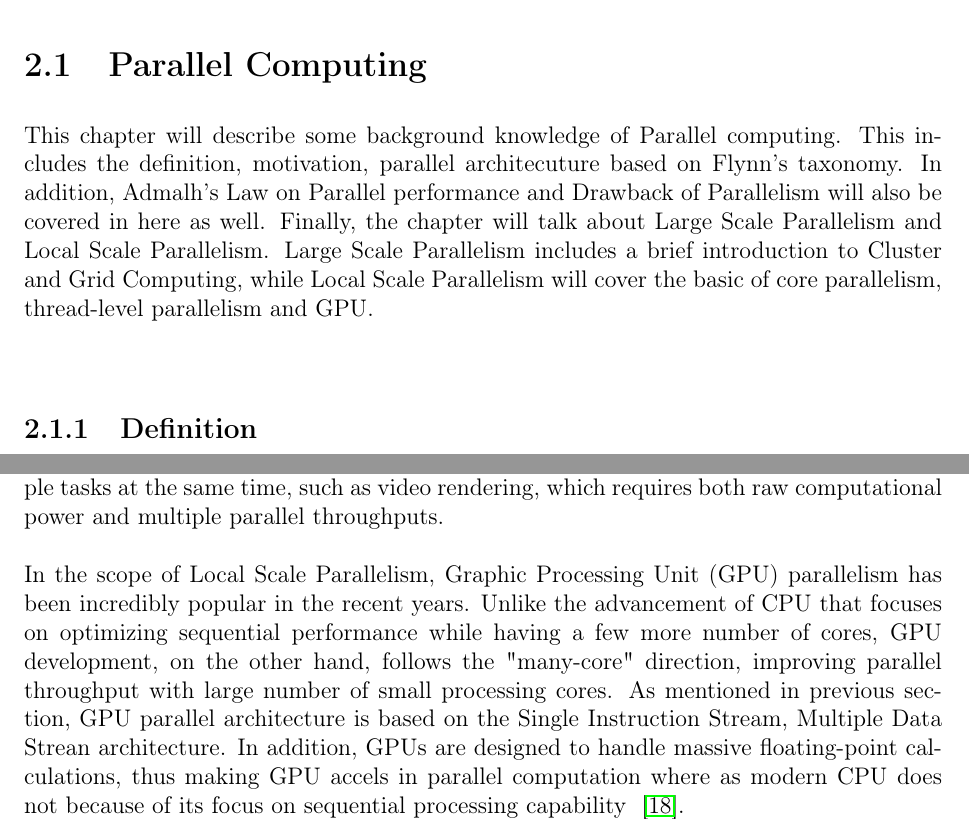
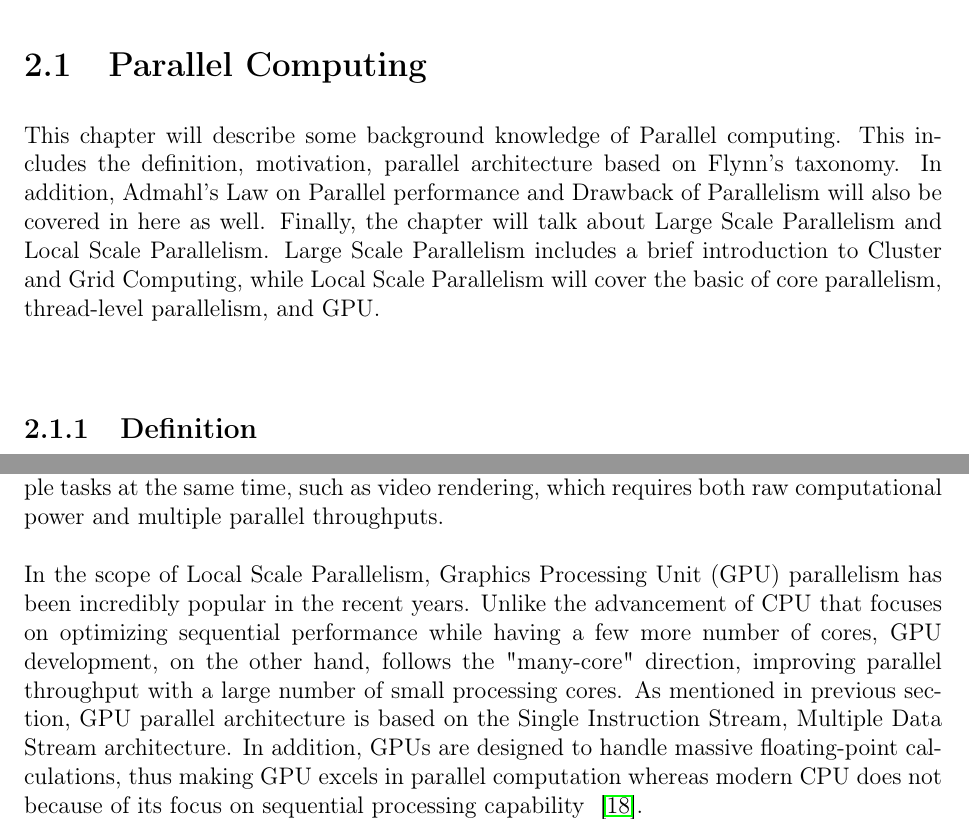
Before and after one commit to nnkhoa/M1-thesis, a LaTeX thesis (Report.tex, which reads Background.tex): two parts of pages 20 and 29 of 45, joined at a grey line, cut so that both start at the same text. Compiled offline with pdfLaTeX.

Commit message:
fixed some spelling mistake

```diff
--- a/Background.tex
+++ b/Background.tex
@@ -2,7 +2,7 @@
 
 \section{Parallel Computing}
 
-This chapter will describe some background knowledge of Parallel computing. This includes the definition, motivation, parallel architecuture based on Flynn's taxonomy. In addition, Admalh's Law on Parallel performance and Drawback of Parallelism will also be covered in here as well. Finally, the chapter will talk about Large Scale Parallelism and Local Scale Parallelism. Large Scale Parallelism includes a brief introduction to Cluster and Grid Computing, while Local Scale Parallelism will cover the basic of core parallelism, thread-level parallelism and GPU. \\
+This chapter will describe some background knowledge of Parallel computing. This includes the definition, motivation, parallel architecture based on Flynn's taxonomy. In addition, Admahl's Law on Parallel performance and Drawback of Parallelism will also be covered in here as well. Finally, the chapter will talk about Large Scale Parallelism and Local Scale Parallelism. Large Scale Parallelism includes a brief introduction to Cluster and Grid Computing, while Local Scale Parallelism will cover the basic of core parallelism, thread-level parallelism, and GPU. \\
 
 \subsection{Definition}
 
@@ -129,4 +129,4 @@ While Large Scale Parallelism system relies on splitting the work and have it do
 ~\\
 Current generation multi-core CPU also supports what is known as thread-level parallelism. This is kind of Local Scale Parallelism that executes tasks on individual threads of the CPU. A thread is basically a distinct process with its own instruction and data, and it can represent a part of a parallel program containing multiple processes. Thread-level parallelism is represented in the form of multithreading, having multiple threads sharing the same functional units of a processor~\cite{multicore}. For this reason, thread-level parallelism will increase computation performance, especially in demanding tasks that require doing multiple tasks at the same time, such as video rendering, which requires both raw computational power and multiple parallel throughputs. \\
 ~\\
-In the scope of Local Scale Parallelism, Graphic Processing Unit (GPU) parallelism has been incredibly popular in the recent years. Unlike the advancement of CPU that focuses on optimizing sequential performance while having a few more number of cores, GPU development, on the other hand, follows the "many-core" direction, improving parallel throughput with large number of small processing cores. As mentioned in previous section, GPU parallel architecture is based on the Single Instruction Stream, Multiple Data Strean architecture. In addition, GPUs are designed to handle massive floating-point calculations, thus making GPU accels in parallel computation where as modern CPU does not because of its focus on sequential processing capability ~\cite{GPU}. \\
+In the scope of Local Scale Parallelism, Graphics Processing Unit (GPU) parallelism has been incredibly popular in the recent years. Unlike the advancement of CPU that focuses on optimizing sequential performance while having a few more number of cores, GPU development, on the other hand, follows the "many-core" direction, improving parallel throughput with a large number of small processing cores. As mentioned in previous section, GPU parallel architecture is based on the Single Instruction Stream, Multiple Data Stream architecture. In addition, GPUs are designed to handle massive floating-point calculations, thus making GPU excels in parallel computation whereas modern CPU does not because of its focus on sequential processing capability ~\cite{GPU}. \\
```
